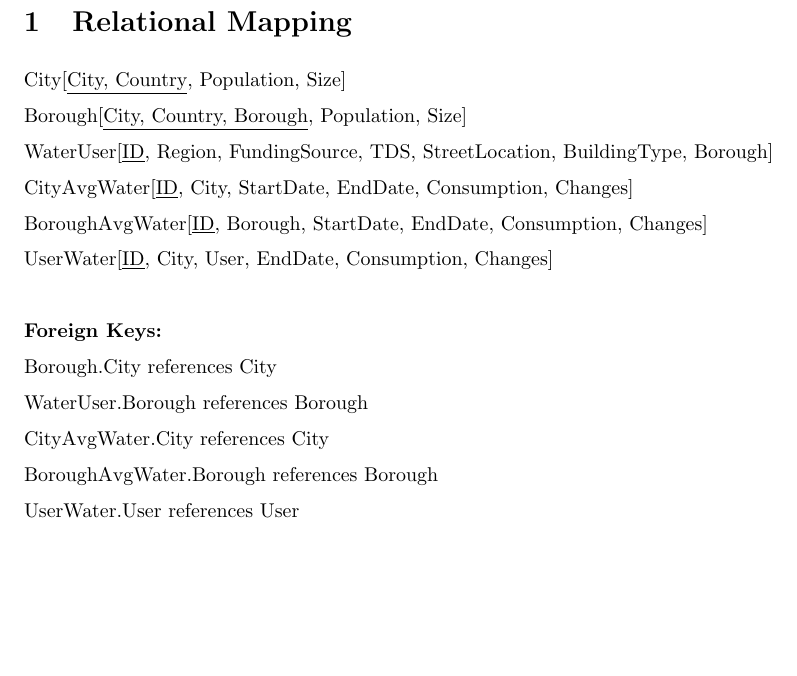
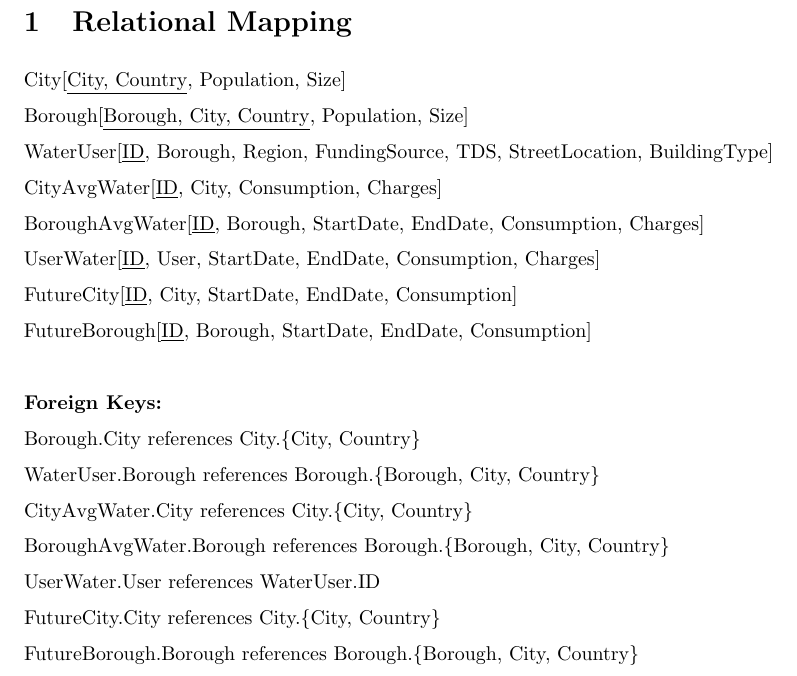
Before and after one commit to Alex0Blackwell/water-conservation-prediction, a LaTeX document (Design/src/schema.tex): part of the page, cut so that both start at the same text, the shorter picture padded with empty space. Compiled offline with pdfLaTeX.

Commit message:
Update EER diagram and schema

```diff
--- a/Design/src/schema.tex
+++ b/Design/src/schema.tex
@@ -34,15 +34,20 @@
 
 \section{Relational Mapping}
 City[\underline{City, Country}, Population, Size] \\
-Borough[\underline{City, Country, Borough}, Population, Size] \\
-WaterUser[\underline{ID}, Region, FundingSource, TDS, StreetLocation, BuildingType, Borough] \\
-CityAvgWater[\underline{ID}, City, StartDate, EndDate, Consumption, Changes] \\
-BoroughAvgWater[\underline{ID}, Borough, StartDate, EndDate, Consumption, Changes] \\
-UserWater[\underline{ID}, City, User, EndDate, Consumption, Changes] \\~\\
+Borough[\underline{Borough, City, Country}, Population, Size] \\
+WaterUser[\underline{ID}, Borough, Region, FundingSource, TDS, StreetLocation, BuildingType] \\
+CityAvgWater[\underline{ID}, City, Consumption, Charges] \\
+BoroughAvgWater[\underline{ID}, Borough, StartDate, EndDate, Consumption, Charges] \\
+UserWater[\underline{ID}, User, StartDate, EndDate, Consumption, Charges] \\
+FutureCity[\underline{ID}, City, StartDate, EndDate, Consumption] \\
+FutureBorough[\underline{ID}, Borough, StartDate, EndDate, Consumption]
+\\~\\
 \textbf{Foreign Keys:} \\
-Borough.City references City \\
-WaterUser.Borough references Borough \\
-CityAvgWater.City references City \\
-BoroughAvgWater.Borough references Borough \\
-UserWater.User references User
+Borough.City references City.\{City, Country\} \\
+WaterUser.Borough references Borough.\{Borough, City, Country\} \\
+CityAvgWater.City references City.\{City, Country\} \\
+BoroughAvgWater.Borough references Borough.\{Borough, City, Country\} \\
+UserWater.User references WaterUser.ID \\
+FutureCity.City references City.\{City, Country\} \\
+FutureBorough.Borough references Borough.\{Borough, City, Country\} \\
 \end{document}
```
Also changed, not shown: Design/Borealis_AI_Schema.pdf, Design/CMPT_354_Schema.pdf, Design/UML_Diagram.png, README.md, 1 other file.
